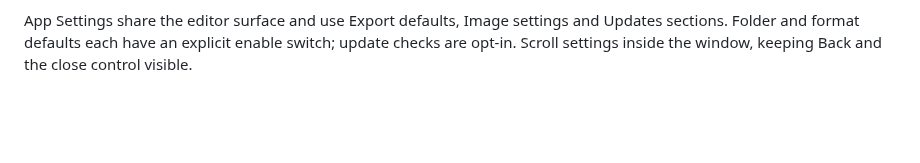
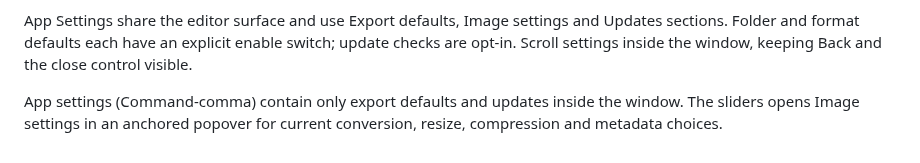
Before and after one commit to lumen-xx/dice, a Markdown page: docs/STYLE_GUIDE.md, the part around the change. Drawn GitHub-style; blank space fills up the shorter version.

```diff
--- a/docs/STYLE_GUIDE.md
+++ b/docs/STYLE_GUIDE.md
@@ -46,3 +46,5 @@ Search begins 12 points below the navigation header. The shared footer aligns im
 Settings is a view inside the same window, opened with the sliders or Command-comma. Its Back action returns to the image. Window edges use directional resize cursors, with diagonal corners. Paging reuses bounded decoded previews; metadata comes from the session cache.
 
 App Settings share the editor surface and use Export defaults, Image settings and Updates sections. Folder and format defaults each have an explicit enable switch; update checks are opt-in. Scroll settings inside the window, keeping Back and the close control visible.
+
+App settings (Command-comma) contain only export defaults and updates inside the window. The sliders opens Image settings in an anchored popover for current conversion, resize, compression and metadata choices.
```
Also changed, not shown: README.md (+3 -3 lines), docs/VALIDATION.md (+6 -0 lines), docs/settings.png, 2 other files.
